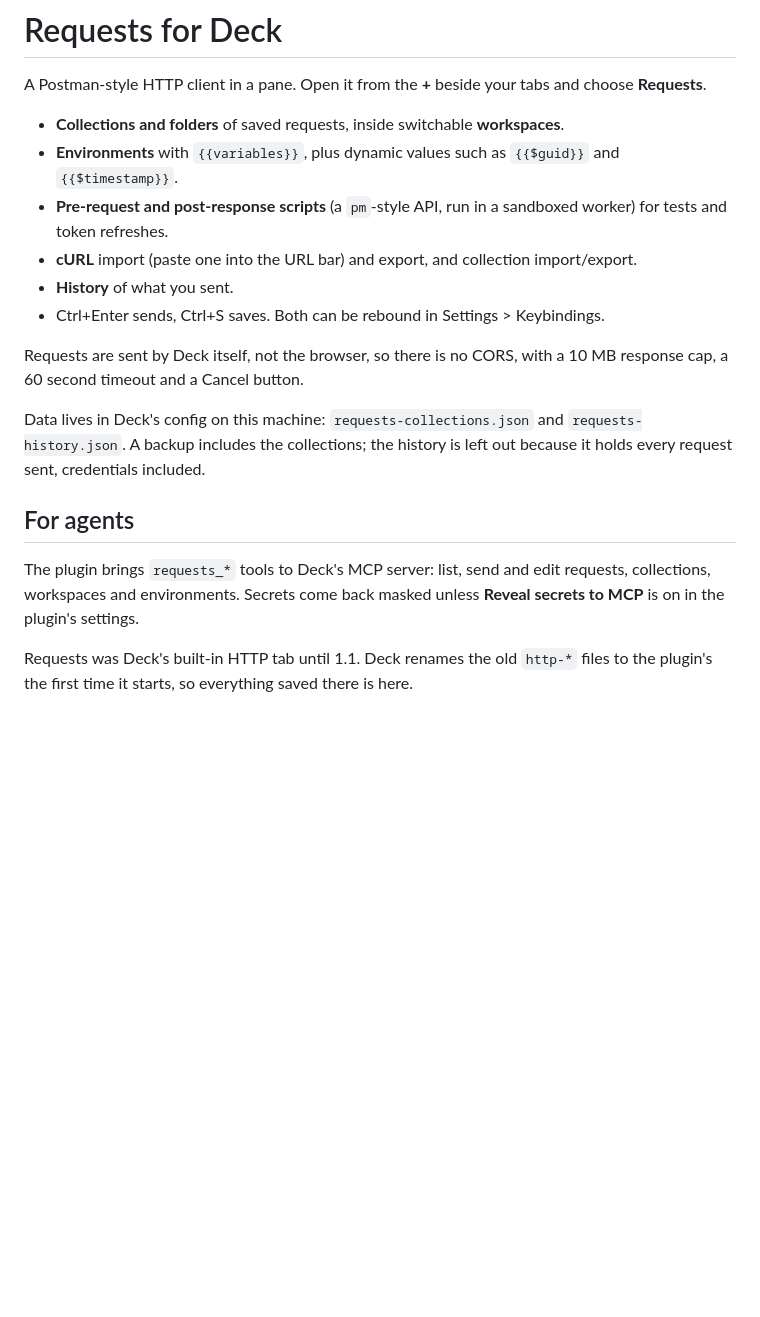
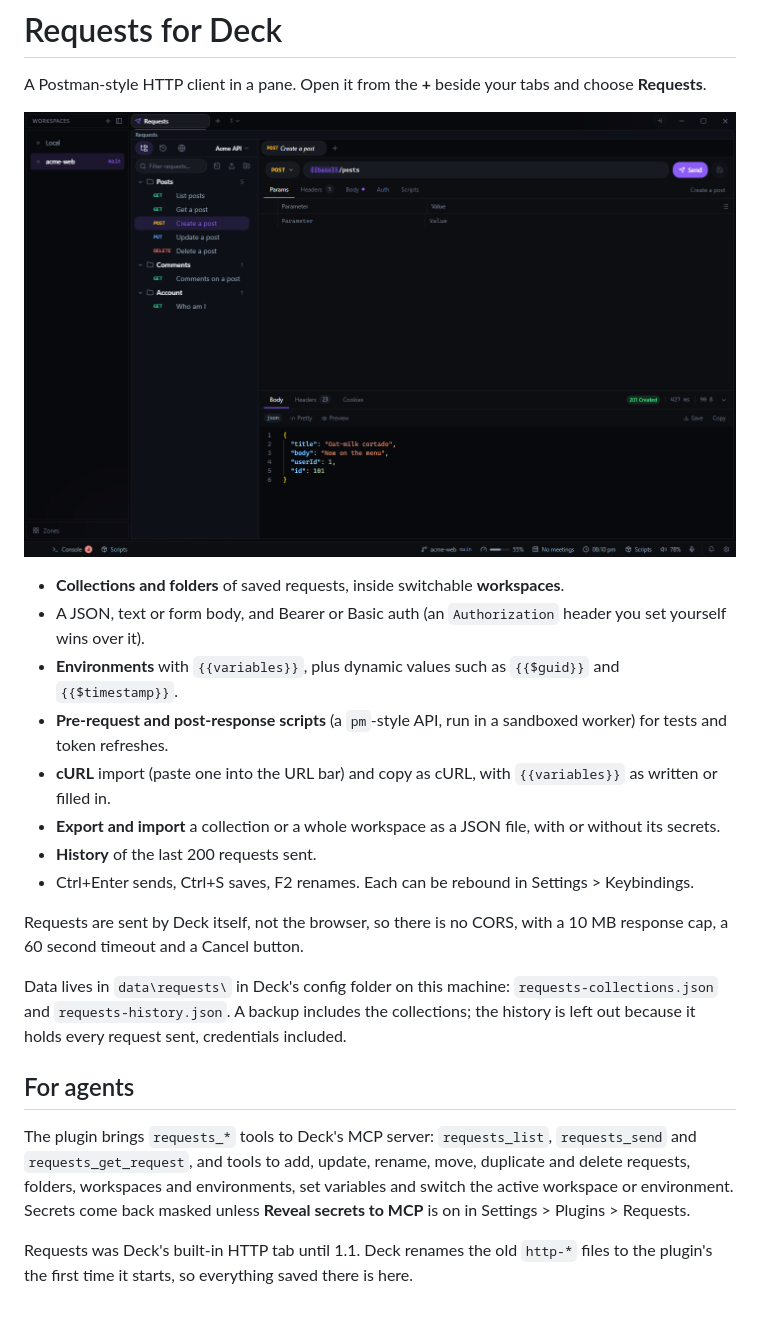
Before and after one commit to deck-desktop/deck-plugin-requests, a Markdown page: README.md, the part around the change. GitHub-like rendering; pictures changed too: docs/screenshot.png (added); blank space fills up the shorter version.

Commit message:
README rewritten from the source, for the plugin's page in Deck and on the site
What the plugin does today, its settings, where its data is kept and its agent tools, without the
old monorepo build steps and a screenshot of it with mock data.

Co-Authored-By: Claude Opus 5.5 <noreply@anthropic.com>
Claude-Session: https://claude.ai/code/session_01Wt3moztRok6wKrF2G4y1mp

```diff
--- a/README.md
+++ b/README.md
@@ -3,27 +3,36 @@
 A Postman-style HTTP client in a pane. Open it from the **+** beside your tabs and choose
 **Requests**.
 
+![Requests](docs/screenshot.png)
+
 - **Collections and folders** of saved requests, inside switchable **workspaces**.
+- A JSON, text or form body, and Bearer or Basic auth (an `Authorization` header you set yourself
+  wins over it).
 - **Environments** with `{{variables}}`, plus dynamic values such as `{{$guid}}` and
   `{{$timestamp}}`.
 - **Pre-request and post-response scripts** (a `pm`-style API, run in a sandboxed worker) for
   tests and token refreshes.
-- **cURL** import (paste one into the URL bar) and export, and collection import/export.
-- **History** of what you sent.
-- Ctrl+Enter sends, Ctrl+S saves. Both can be rebound in Settings > Keybindings.
+- **cURL** import (paste one into the URL bar) and copy as cURL, with `{{variables}}` as written
+  or filled in.
+- **Export and import** a collection or a whole workspace as a JSON file, with or without its
+  secrets.
+- **History** of the last 200 requests sent.
+- Ctrl+Enter sends, Ctrl+S saves, F2 renames. Each can be rebound in Settings > Keybindings.
 
 Requests are sent by Deck itself, not the browser, so there is no CORS, with a 10 MB response cap,
 a 60 second timeout and a Cancel button.
 
-Data lives in Deck's config on this machine: `requests-collections.json` and
-`requests-history.json`. A backup includes the collections; the history is left out because it
-holds every request sent, credentials included.
+Data lives in `data\requests\` in Deck's config folder on this machine:
+`requests-collections.json` and `requests-history.json`. A backup includes the collections; the
+history is left out because it holds every request sent, credentials included.
 
 ## For agents
 
-The plugin brings `requests_*` tools to Deck's MCP server: list, send and edit requests,
-collections, workspaces and environments. Secrets come back masked unless **Reveal secrets to
-MCP** is on in the plugin's settings.
+The plugin brings `requests_*` tools to Deck's MCP server: `requests_list`, `requests_send` and
+`requests_get_request`, and tools to add, update, rename, move, duplicate and delete requests,
+folders, workspaces and environments, set variables and switch the active workspace or
+environment. Secrets come back masked unless **Reveal secrets to MCP** is on in Settings >
+Plugins > Requests.
 
 Requests was Deck's built-in HTTP tab until 1.1. Deck renames the old `http-*` files to the
 plugin's the first time it starts, so everything saved there is here.
```
